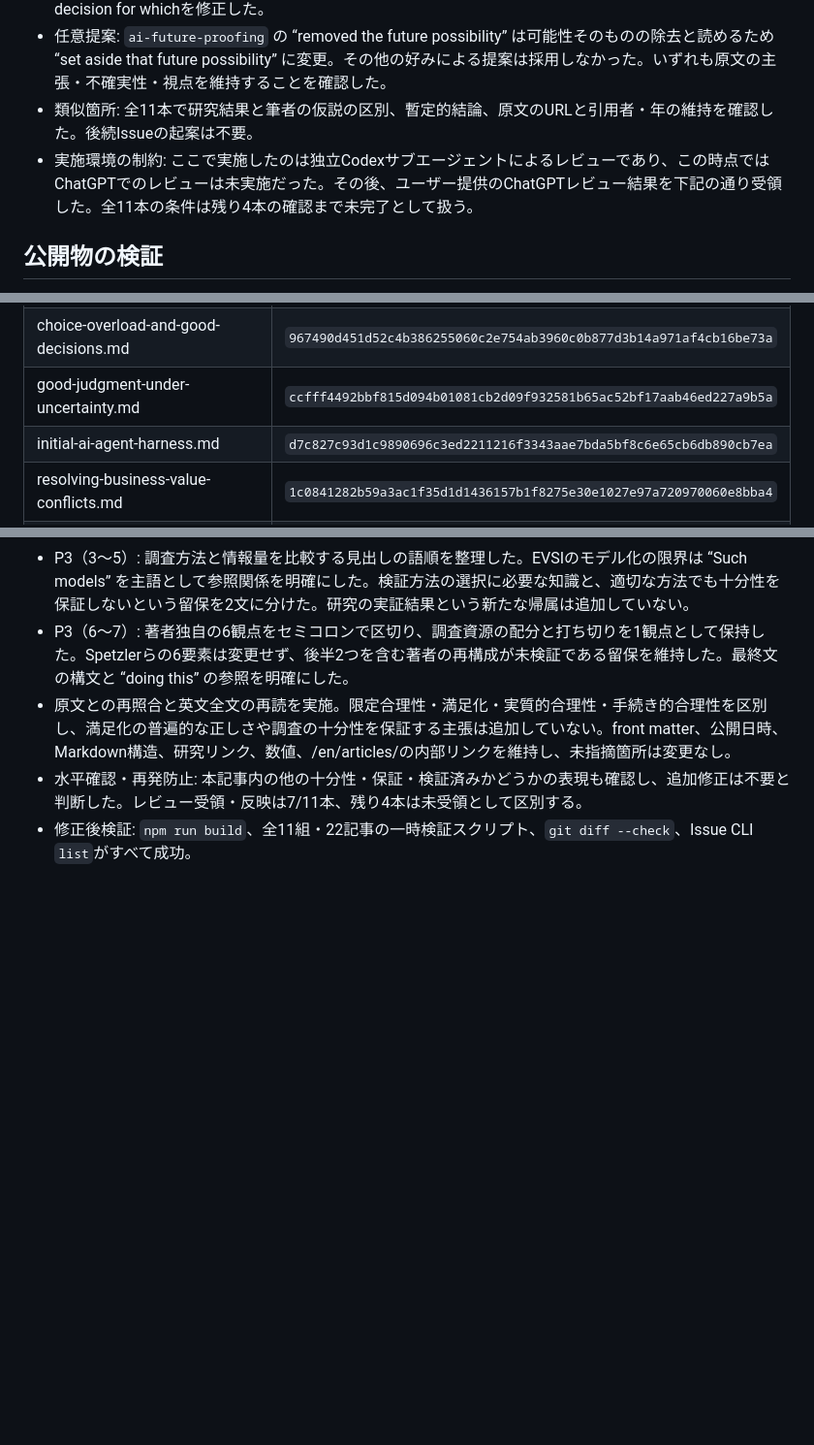
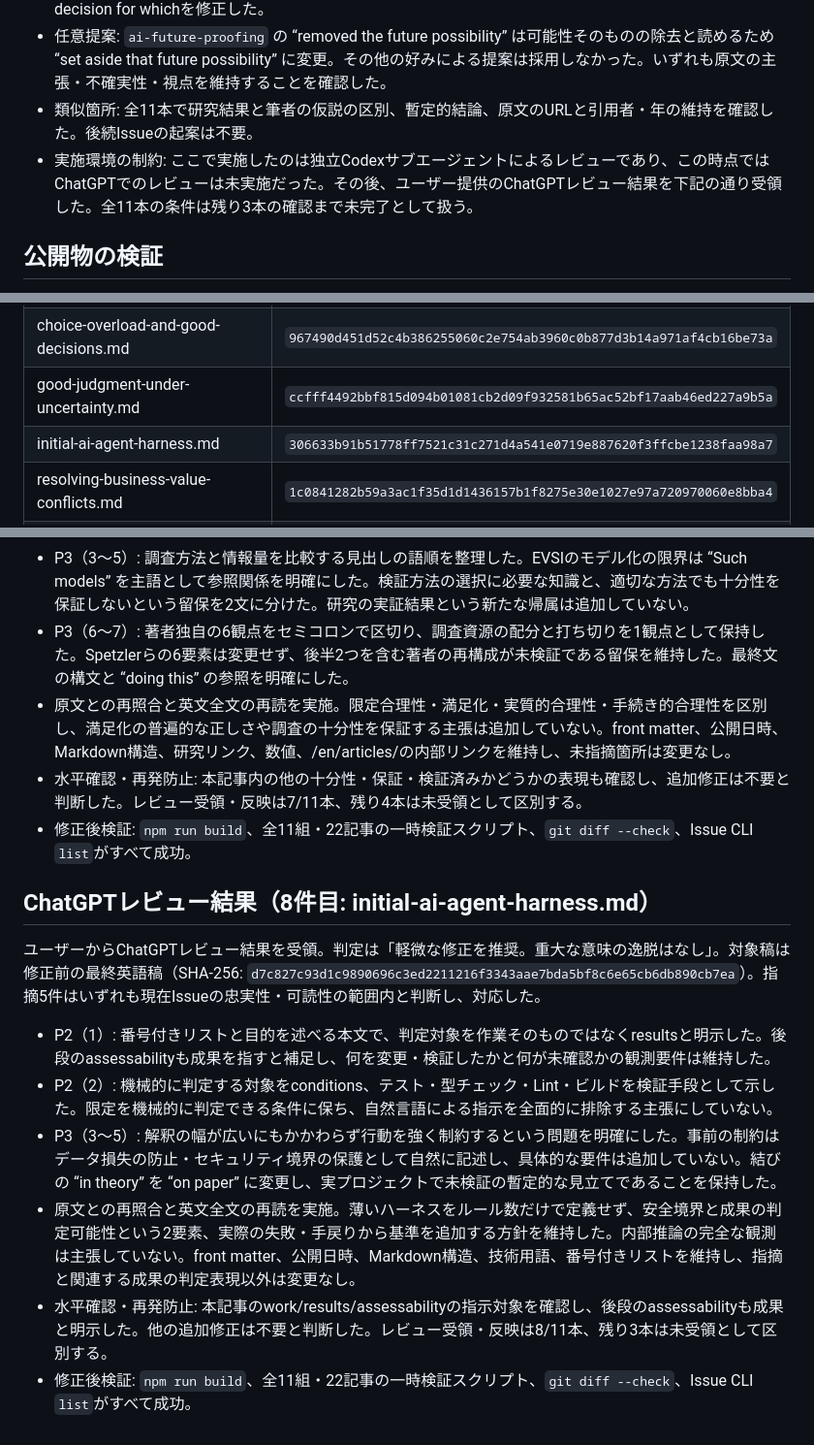
Before and after one commit to alt00tk/alt00tk.github.io, a Markdown page: docs/verification/BLOG-023-translation-review.md, 3 parts joined by grey strips. Shown at 97% size. Rendered like a GitHub page; blank space fills up the shorter version.

Commit message:
BLOG-023: address eighth ChatGPT translation review

```diff
--- a/docs/verification/BLOG-023-translation-review.md
+++ b/docs/verification/BLOG-023-translation-review.md
@@ -47,7 +47,7 @@
 - 英語単独: 8件の具体的な語法・参照関係の指摘を反映。`ai-and-intuition` のarticulationとabilityの接続、`ai-code-monoculture-risk-revised` のbecome alike / better in quality、`ai-engineer-ability-evaluation` の概要のthrough、`ai-judgment-criteria-externalization` の推論順序の語順、`choice-overload-and-good-decisions` のevidenceとafterwardの係り先、`software-design-option-exploration` のnarrow down / decision for whichを修正した。
 - 任意提案: `ai-future-proofing` の “removed the future possibility” は可能性そのものの除去と読めるため “set aside that future possibility” に変更。その他の好みによる提案は採用しなかった。いずれも原文の主張・不確実性・視点を維持することを確認した。
 - 類似箇所: 全11本で研究結果と筆者の仮説の区別、暫定的結論、原文のURLと引用者・年の維持を確認した。後続Issueの起案は不要。
-- 実施環境の制約: ここで実施したのは独立Codexサブエージェントによるレビューであり、この時点ではChatGPTでのレビューは未実施だった。その後、ユーザー提供のChatGPTレビュー結果を下記の通り受領した。全11本の条件は残り4本の確認まで未完了として扱う。
+- 実施環境の制約: ここで実施したのは独立Codexサブエージェントによるレビューであり、この時点ではChatGPTでのレビューは未実施だった。その後、ユーザー提供のChatGPTレビュー結果を下記の通り受領した。全11本の条件は残り3本の確認まで未完了として扱う。
 
 ## 公開物の検証
 
@@ -75,7 +75,7 @@
 | ai-judgment-criteria-externalization.md | `88b6dd594f7b5accb95463e7f30965df4bd776312d7e6be3c2c075bf7440282a` |
 | choice-overload-and-good-decisions.md | `967490d451d52c4b386255060c2e754ab3960c0b877d3b14a971af4cb16be73a` |
 | good-judgment-under-uncertainty.md | `ccfff4492bbf815d094b01081cb2d09f932581b65ac52bf17aab46ed227a9b5a` |
-| initial-ai-agent-harness.md | `d7c827c93d1c9890696c3ed2211216f3343aae7bda5bf8c6e65cb6db890cb7ea` |
+| initial-ai-agent-harness.md | `306633b91b51778ff7521c31c271d4a541e0719e887620f3ffcbe1238faa98a7` |
 | resolving-business-value-conflicts.md | `1c0841282b59a3ac1f35d1d1436157b1f8275e30e1027e97a720970060e8bba4` |
 | software-design-option-exploration.md | `c0e257b999f22dc6b724cb6b109bc53d91f05cec1b4e8faf6f36b3dd73e77475` |
 | technical-constraints-and-business-process.md | `2a0a1e6764d6dc8ba68c36fc9b2e85e23dd171470131d4b3409a630c918d0e79` |
@@ -155,3 +155,14 @@
 - 原文との再照合と英文全文の再読を実施。限定合理性・満足化・実質的合理性・手続き的合理性を区別し、満足化の普遍的な正しさや調査の十分性を保証する主張は追加していない。front matter、公開日時、Markdown構造、研究リンク、数値、/en/articles/の内部リンクを維持し、未指摘箇所は変更なし。
 - 水平確認・再発防止: 本記事内の他の十分性・保証・検証済みかどうかの表現も確認し、追加修正は不要と判断した。レビュー受領・反映は7/11本、残り4本は未受領として区別する。
 - 修正後検証: `npm run build`、全11組・22記事の一時検証スクリプト、`git diff --check`、Issue CLI `list`がすべて成功。
+
+## ChatGPTレビュー結果（8件目: initial-ai-agent-harness.md）
+
+ユーザーからChatGPTレビュー結果を受領。判定は「軽微な修正を推奨。重大な意味の逸脱はなし」。対象稿は修正前の最終英語稿（SHA-256: `d7c827c93d1c9890696c3ed2211216f3343aae7bda5bf8c6e65cb6db890cb7ea`）。指摘5件はいずれも現在Issueの忠実性・可読性の範囲内と判断し、対応した。
+
+- P2（1）: 番号付きリストと目的を述べる本文で、判定対象を作業そのものではなくresultsと明示した。後段のassessabilityも成果を指すと補足し、何を変更・検証したかと何が未確認かの観測要件は維持した。
+- P2（2）: 機械的に判定する対象をconditions、テスト・型チェック・Lint・ビルドを検証手段として示した。限定を機械的に判定できる条件に保ち、自然言語による指示を全面的に排除する主張にしていない。
+- P3（3〜5）: 解釈の幅が広いにもかかわらず行動を強く制約するという問題を明確にした。事前の制約はデータ損失の防止・セキュリティ境界の保護として自然に記述し、具体的な要件は追加していない。結びの “in theory” を “on paper” に変更し、実プロジェクトで未検証の暫定的な見立てであることを保持した。
+- 原文との再照合と英文全文の再読を実施。薄いハーネスをルール数だけで定義せず、安全境界と成果の判定可能性という2要素、実際の失敗・手戻りから基準を追加する方針を維持した。内部推論の完全な観測は主張していない。front matter、公開日時、Markdown構造、技術用語、番号付きリストを維持し、指摘と関連する成果の判定表現以外は変更なし。
+- 水平確認・再発防止: 本記事のwork/results/assessabilityの指示対象を確認し、後段のassessabilityも成果と明示した。他の追加修正は不要と判断した。レビュー受領・反映は8/11本、残り3本は未受領として区別する。
+- 修正後検証: `npm run build`、全11組・22記事の一時検証スクリプト、`git diff --check`、Issue CLI `list`がすべて成功。
```
Also changed, not shown: other parts of docs/verification/BLOG-023-translation-review.md (+1 -1 lines), 2 other files.
